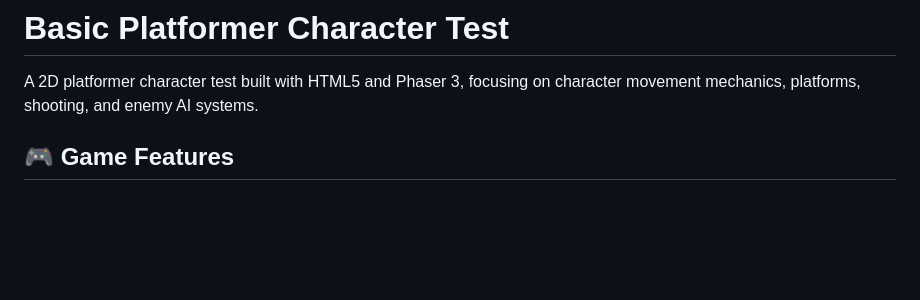
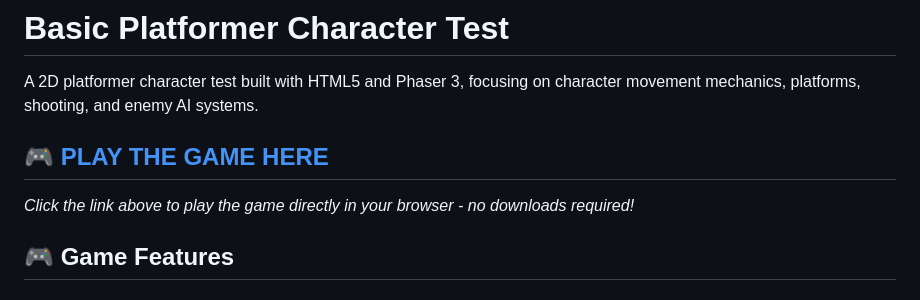
Before and after one commit to rufalo/barebone-2d-platformer-test, a Markdown page: README.md, the part around the change. Rendered like a GitHub page; blank space fills up the shorter version.

Commit message:
Add prominent 'Play the Game' link to README
- Added direct link to GitHub Pages deployment
- Positioned prominently at top of README
- Makes it easy for visitors to instantly play the game

🤖 Generated with [Claude Code](https://claude.ai/code)

Co-Authored-By: Claude <noreply@anthropic.com>

```diff
--- a/README.md
+++ b/README.md
@@ -1,6 +1,10 @@
 # Basic Platformer Character Test
 
 A 2D platformer character test built with HTML5 and Phaser 3, focusing on character movement mechanics, platforms, shooting, and enemy AI systems.
+
+## 🎮 **[PLAY THE GAME HERE](https://rufalo.github.io/barebone-2d-platformer-test/)**
+
+*Click the link above to play the game directly in your browser - no downloads required!*
 
 ## 🎮 Game Features
 
```
